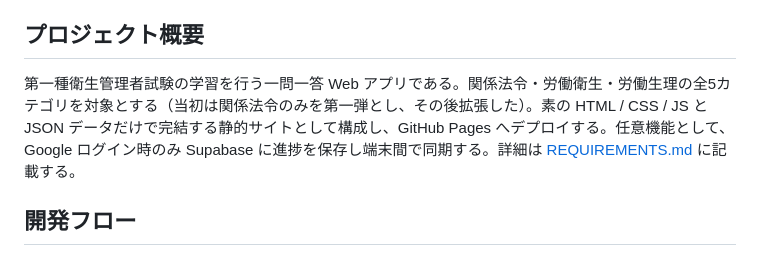
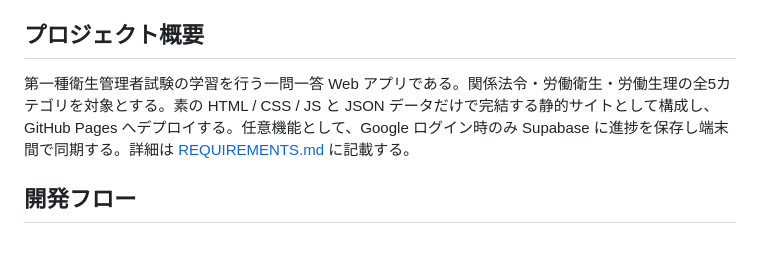
Before and after one commit to cat12079801/health_superviser_class1, a Markdown page: CLAUDE.md, the part around the change. GitHub-like rendering.

```diff
--- a/CLAUDE.md
+++ b/CLAUDE.md
@@ -4,7 +4,7 @@
 
 ## プロジェクト概要
 
-第一種衛生管理者試験の学習を行う一問一答 Web アプリである。関係法令・労働衛生・労働生理の全5カテゴリを対象とする（当初は関係法令のみを第一弾とし、その後拡張した）。素の HTML / CSS / JS と JSON データだけで完結する静的サイトとして構成し、GitHub Pages へデプロイする。任意機能として、Google ログイン時のみ Supabase に進捗を保存し端末間で同期する。詳細は [REQUIREMENTS.md](REQUIREMENTS.md) に記載する。
+第一種衛生管理者試験の学習を行う一問一答 Web アプリである。関係法令・労働衛生・労働生理の全5カテゴリを対象とする。素の HTML / CSS / JS と JSON データだけで完結する静的サイトとして構成し、GitHub Pages へデプロイする。任意機能として、Google ログイン時のみ Supabase に進捗を保存し端末間で同期する。詳細は [REQUIREMENTS.md](REQUIREMENTS.md) に記載する。
 
 ## 開発フロー
 
```
Also changed, not shown: REQUIREMENTS.md (+2 -10 lines).
